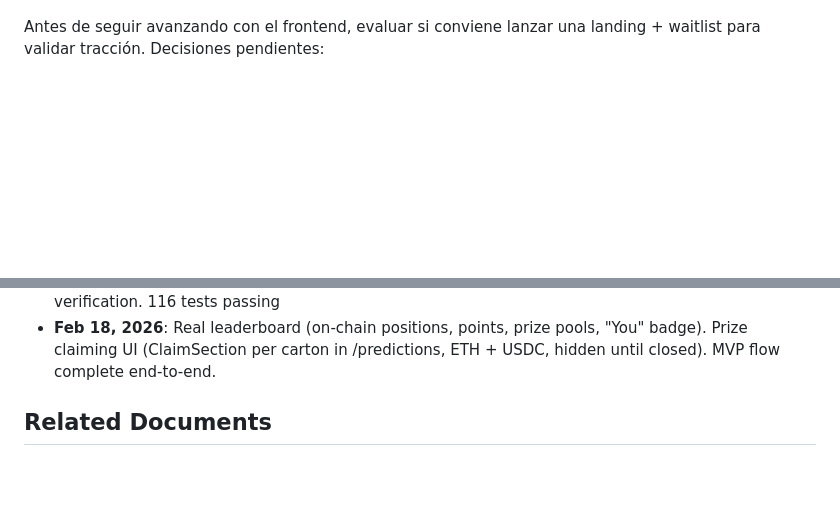
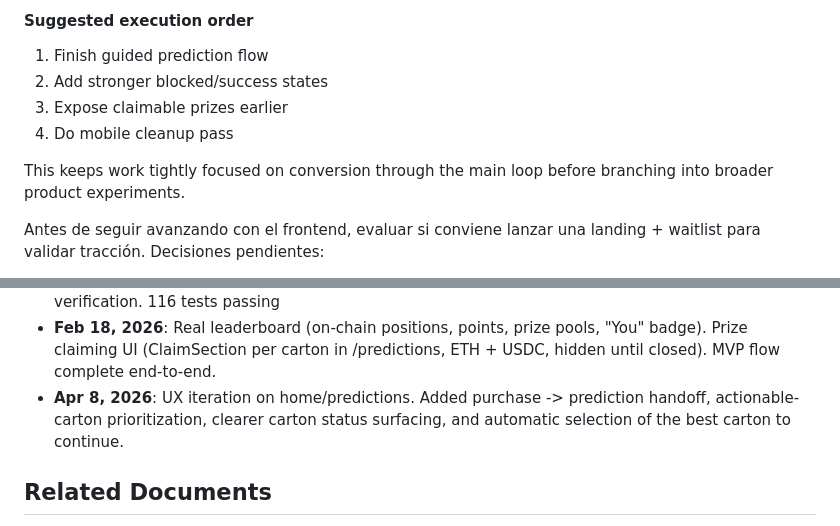
Before and after one commit to evele/prodefi, a Markdown page: DEVELOPMENT_PLAN.md, 2 parts joined by grey strips. Drawn GitHub-style; blank space fills up the shorter version.

```diff
--- a/DEVELOPMENT_PLAN.md
+++ b/DEVELOPMENT_PLAN.md
@@ -113,3 +170,12 @@ The complete tournament flow is:
+#### Suggested execution order
+
+1. Finish guided prediction flow
+2. Add stronger blocked/success states
+3. Expose claimable prizes earlier
+4. Do mobile cleanup pass
+
+This keeps work tightly focused on conversion through the main loop before branching into broader product experiments.
+
 Antes de seguir avanzando con el frontend, evaluar si conviene lanzar una landing + waitlist para validar tracción. Decisiones pendientes:
 
 - **Target audience**: ¿Cripto-nativos con wallet o público general? Cambia completamente el mensaje y onboarding
@@ -214,6 +280,7 @@ Estado: **Pendiente de investigación dedicada — requiere foco técnico espec
 - **Feb 13, 2026**: Dead code audit (Predictions + Treasury), discusion.md obsoleta, DEAD_CODE_REVIEW.md creado
 - **Feb 14, 2026**: Dead code cleanup ejecutado (picks, Game struct, MAX_INT, teamGroup system, Counter boilerplate). teamsHash consolidado (id+name+groupId). Frontend actualizado: single hash verification. 116 tests passing
 - **Feb 18, 2026**: Real leaderboard (on-chain positions, points, prize pools, "You" badge). Prize claiming UI (ClaimSection per carton in /predictions, ETH + USDC, hidden until closed). MVP flow complete end-to-end.
+- **Apr 8, 2026**: UX iteration on home/predictions. Added purchase -> prediction handoff, actionable-carton prioritization, clearer carton status surfacing, and automatic selection of the best carton to continue.
 
 ## Related Documents
 
```
Also changed, not shown: other parts of DEVELOPMENT_PLAN.md (+58 -1 lines).
